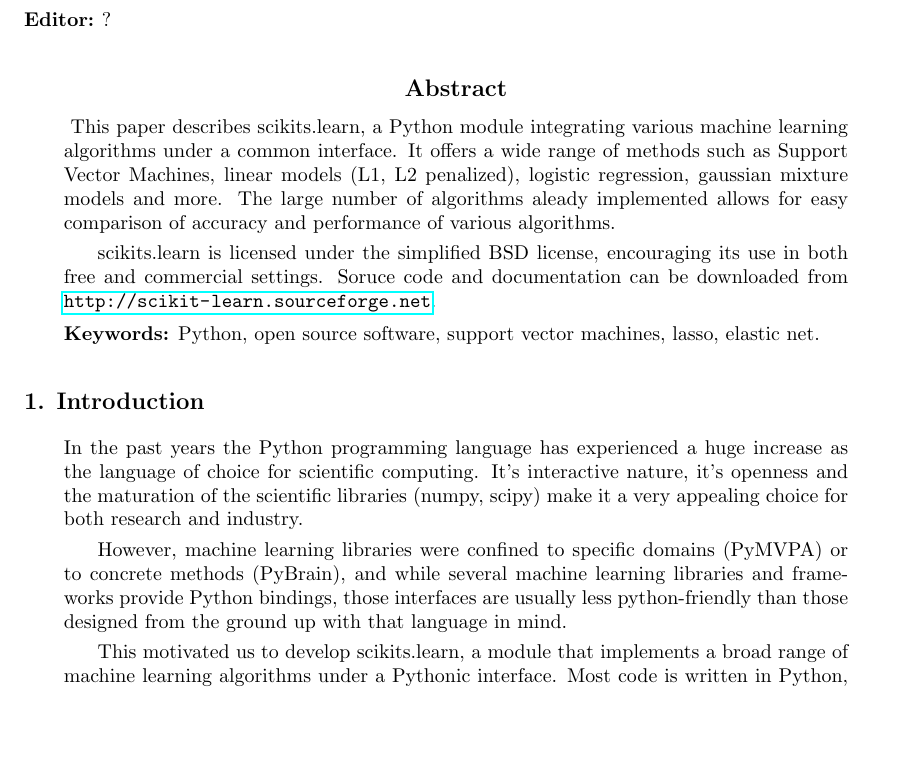
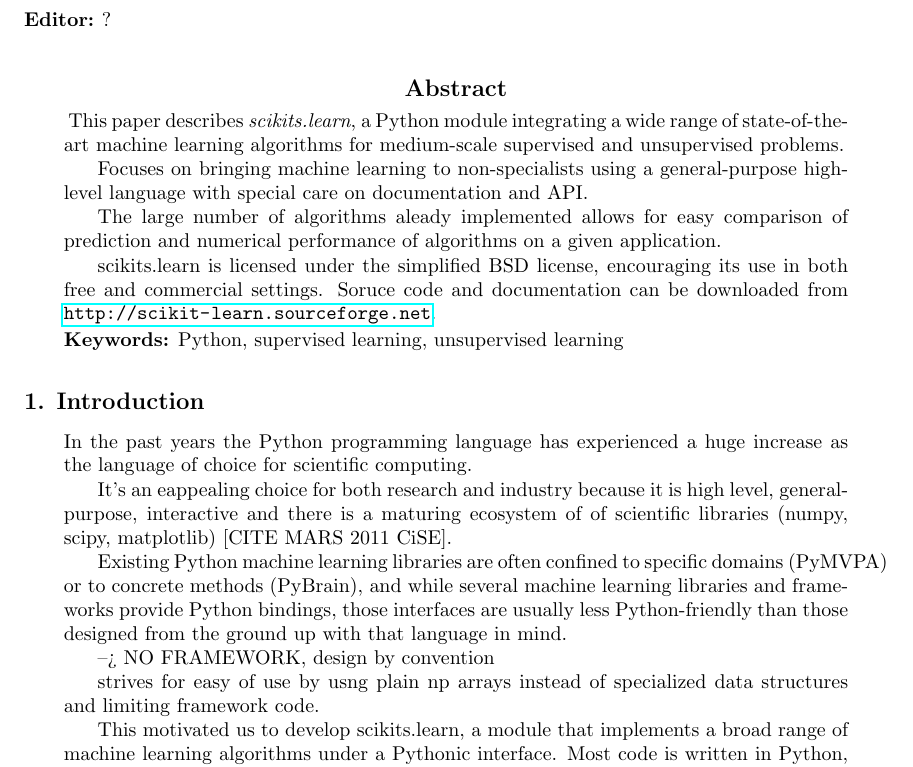
Before and after one commit to scikit-learn/administrative, a LaTeX paper (index.tex): part of page 1 of 3, cut so that both start at the same text, the shorter picture padded with empty space. Compiled offline with pdfLaTeX.

Commit message:
GAEl modifs.

```diff
--- a/index.tex
+++ b/index.tex
@@ -47,12 +47,20 @@
 \maketitle
 
 \begin{abstract}
-This paper describes scikits.learn, a Python module integrating
-various machine learning algorithms under a common interface. It
-offers a wide range of methods such as Support Vector Machines, linear
-models (L1, L2 penalized), logistic regression, gaussian mixture models and
-more. The large number of algorithms aleady implemented allows for
-easy comparison of accuracy and performance of various algorithms.
+This paper describes \emph{scikits.learn}, a Python module integrating
+a wide range of state-of-the-art machine learning algorithms for
+medium-scale supervised and unsupervised problems.
+
+%% accesible for non-specialists: language, API, documentation
+
+Focuses on bringing machine learning to non-specialists using a
+general-purpose high-level language with special care on
+documentation and API.
+
+The large number of algorithms aleady implemented allows for easy
+comparison of prediction and numerical performance of algorithms on a
+given application.
+
 
 scikits.learn is licensed under the simplified BSD license,
 encouraging its use in both free and commercial settings. Soruce code
@@ -61,31 +69,46 @@
 
 \end{abstract}
 
-\keywords{Python, open source software, support vector machines,
-  lasso, elastic net.}
+\keywords{Python, supervised learning, unsupervised learning}
 
+
+%%  It offers a wide range of
+%% methods such as Support Vector Machines, linear models (L1, L2
+%% penalized), logistic regression, gaussian mixture models and more.
 
 
 \section{Introduction}
 In the past years the Python programming language has experienced a
-huge increase as the language of choice for scientific computing. It's
-interactive nature, it's openness and the maturation of the scientific
-libraries (numpy, scipy) make it a very appealing choice for both
-research and industry.
+huge increase as the language of choice for scientific computing.
 
-However, machine learning libraries were confined to specific domains
+It's an eappealing choice for both research and industry because it is
+high level, general-purpose, interactive and there is a maturing ecosystem of
+of scientific libraries (numpy, scipy, matplotlib) [CITE MARS 2011 CiSE].
+
+%% It's high level, general-purpose, interactive nature, it's openness
+%% and the maturation of the scientific libraries (numpy, scipy) make
+%% it a very appealing choice for both research and industry.
+
+Existing Python machine learning libraries  are often confined to specific domains
 (PyMVPA) or to concrete methods (PyBrain), and while several machine
 learning libraries and frameworks provide Python bindings, those
-interfaces are usually less python-friendly than those designed
+interfaces are usually less Python-friendly than those designed
 from the ground up with that language in mind.
 
 
- %% better word for pythonic
+--> NO FRAMEWORK, design by convention
+
+strives for easy of use by usng plain np arrays instead of specialized
+data structures and limiting framework code.
+
+%% numerical efficiency is achieved
 
 This motivated us to develop scikits.learn, a module that implements a
 broad range of machine learning algorithms under a Pythonic
 interface. Most code is written in Python, althought some parts are
 written in C and Cython for performance.
+
+% std libraries like libsvm
 
 The API has been kept as simple as possible, making it easy to
 implement new algorithms and improve old ones. The large number of
```
